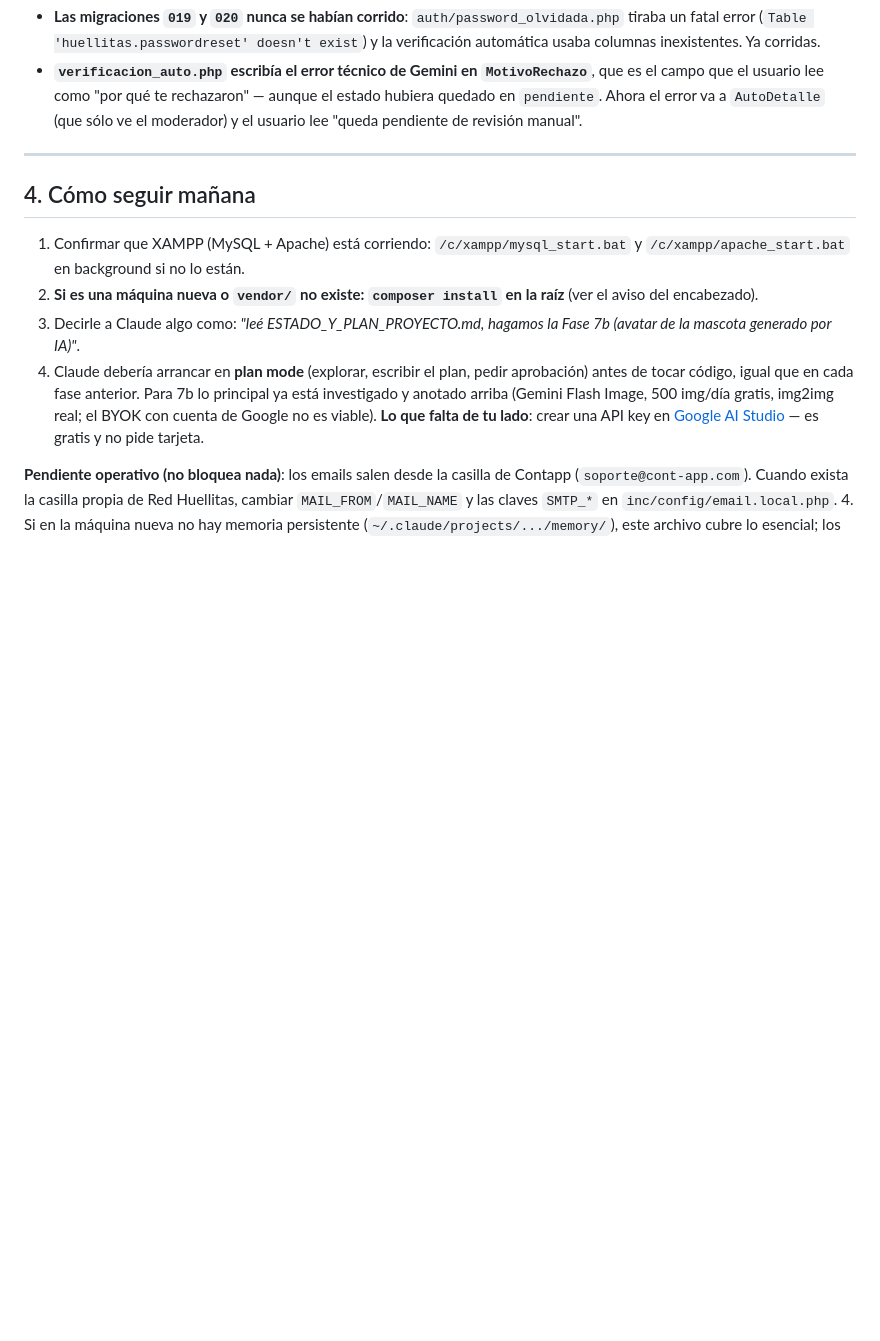
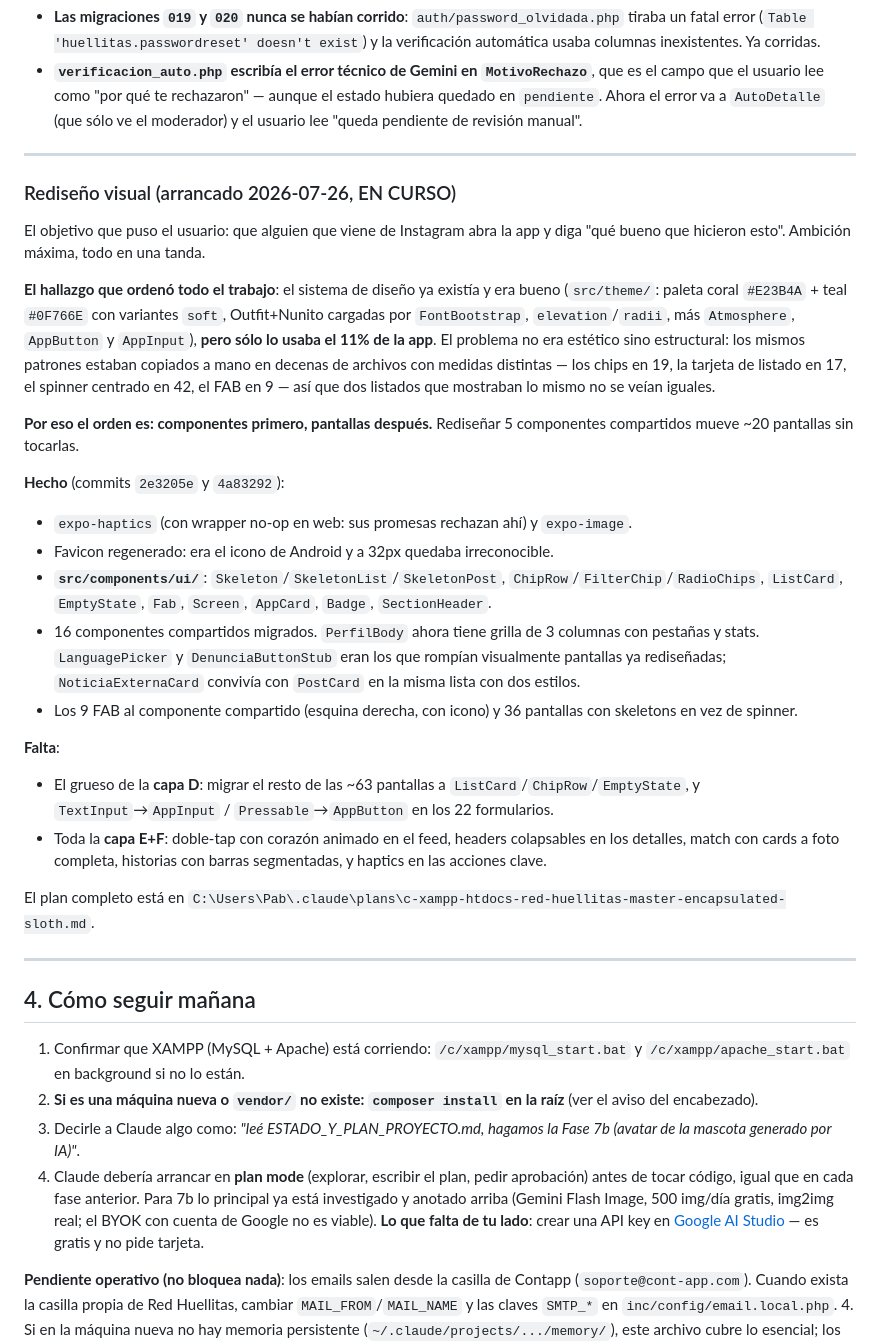
Before and after one commit to Phm182/Red-Huellitas, a Markdown page: ESTADO_Y_PLAN_PROYECTO.md, the part around the change. GitHub-like rendering; blank space fills up the shorter version.

Commit message:
Documenta el estado del rediseño visual en el handoff.
Co-Authored-By: Claude Opus 5 <noreply@anthropic.com>

```diff
--- a/ESTADO_Y_PLAN_PROYECTO.md
+++ b/ESTADO_Y_PLAN_PROYECTO.md
@@ -164,6 +164,29 @@ Dos arreglos que salieron en el camino:
 
 ---
 
+### Rediseño visual (arrancado 2026-07-26, EN CURSO)
+
+El objetivo que puso el usuario: que alguien que viene de Instagram abra la app y diga "qué bueno que hicieron esto". Ambición máxima, todo en una tanda.
+
+**El hallazgo que ordenó todo el trabajo**: el sistema de diseño ya existía y era bueno (`src/theme/`: paleta coral `#E23B4A` + teal `#0F766E` con variantes `soft`, Outfit+Nunito cargadas por `FontBootstrap`, `elevation`/`radii`, más `Atmosphere`, `AppButton` y `AppInput`), **pero sólo lo usaba el 11% de la app**. El problema no era estético sino estructural: los mismos patrones estaban copiados a mano en decenas de archivos con medidas distintas — los chips en 19, la tarjeta de listado en 17, el spinner centrado en 42, el FAB en 9 — así que dos listados que mostraban lo mismo no se veían iguales.
+
+**Por eso el orden es: componentes primero, pantallas después.** Rediseñar 5 componentes compartidos mueve ~20 pantallas sin tocarlas.
+
+**Hecho** (commits `2e3205e` y `4a83292`):
+- `expo-haptics` (con wrapper no-op en web: sus promesas rechazan ahí) y `expo-image`.
+- Favicon regenerado: era el icono de Android y a 32px quedaba irreconocible.
+- **`src/components/ui/`**: `Skeleton`/`SkeletonList`/`SkeletonPost`, `ChipRow`/`FilterChip`/`RadioChips`, `ListCard`, `EmptyState`, `Fab`, `Screen`, `AppCard`, `Badge`, `SectionHeader`.
+- 16 componentes compartidos migrados. `PerfilBody` ahora tiene grilla de 3 columnas con pestañas y stats. `LanguagePicker` y `DenunciaButtonStub` eran los que rompían visualmente pantallas ya rediseñadas; `NoticiaExternaCard` convivía con `PostCard` en la misma lista con dos estilos.
+- Los 9 FAB al componente compartido (esquina derecha, con icono) y 36 pantallas con skeletons en vez de spinner.
+
+**Falta**:
+- El grueso de la **capa D**: migrar el resto de las ~63 pantallas a `ListCard`/`ChipRow`/`EmptyState`, y `TextInput`→`AppInput` / `Pressable`→`AppButton` en los 22 formularios.
+- Toda la **capa E+F**: doble-tap con corazón animado en el feed, headers colapsables en los detalles, match con cards a foto completa, historias con barras segmentadas, y haptics en las acciones clave.
+
+El plan completo está en `C:\Users\Pab\.claude\plans\c-xampp-htdocs-red-huellitas-master-encapsulated-sloth.md`.
+
+---
+
 ## 4. Cómo seguir mañana
 
 1. Confirmar que XAMPP (MySQL + Apache) está corriendo: `/c/xampp/mysql_start.bat` y `/c/xampp/apache_start.bat` en background si no lo están.
```
